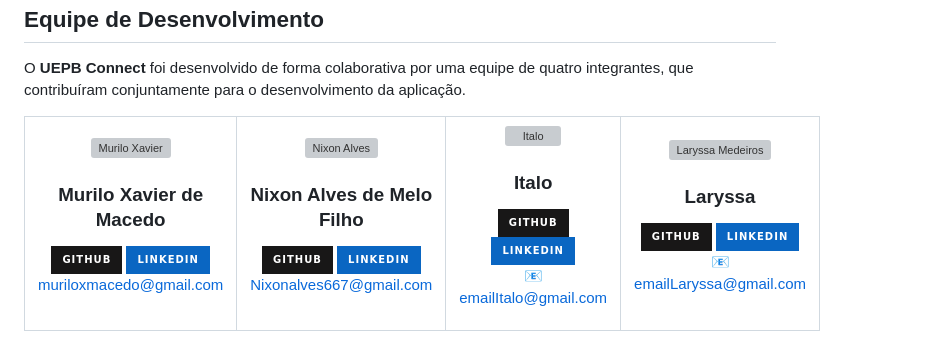
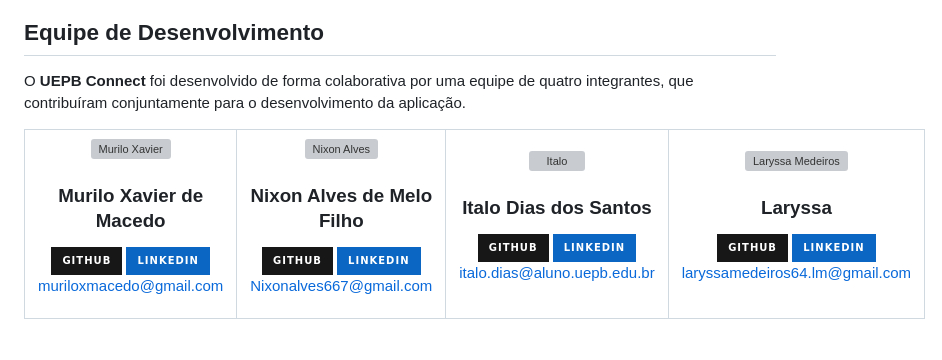
Before and after one commit to alvesx77/projeto-uepb-connect, a Markdown page: README.md, the part around the change. GitHub-like rendering; badges without logos; grey boxes are pictures that could not be loaded.

Commit message:
Reajuste na seção da equipe de desenvolvimento

```diff
--- a/README.md
+++ b/README.md
@@ -363,41 +363,41 @@ muriloxmacedo@gmail.com
 
 <td align="center" width="25%">
 
-<a href="https://github.com/">
+<a href="https://github.com/DevItaloDias">
 <img src="https://github.com/.png" width="120px;" alt="Italo"/>
 </a>
 
-### Italo
+### Italo Dias dos Santos
 
-<a href="https://github.com/">
+<a href="https://github.com/DevItaloDias">
 <img src="https://img.shields.io/badge/GitHub-181717?style=for-the-badge&logo=github&logoColor=white"/>
 </a>
 
-<a href="https://linkedin.com/in/">
+<a href="https://www.linkedin.com/in/dev-italo-dias">
 <img src="https://img.shields.io/badge/LinkedIn-0A66C2?style=for-the-badge&logo=linkedin&logoColor=white"/>
 </a>
 
-📧 emailItalo@gmail.com
+italo.dias@aluno.uepb.edu.br
 
 </td>
 
 <td align="center" width="25%">
 
-<a href="https://github.com/">
+<a href="https://github.com/laryssa-souza">
 <img src="https://github.com/.png" width="120px;" alt="Laryssa Medeiros"/>
 </a>
 
 ### Laryssa
 
-<a href="https://github.com/">
+<a href="https://github.com/laryssa-souza">
 <img src="https://img.shields.io/badge/GitHub-181717?style=for-the-badge&logo=github&logoColor=white"/>
 </a>
 
-<a href="https://linkedin.com/in/">
+<a href="https://br.linkedin.com/in/laryssa-medeiros-de-souza-191922193">
 <img src="https://img.shields.io/badge/LinkedIn-0A66C2?style=for-the-badge&logo=linkedin&logoColor=white"/>
 </a>
 
-📧 emailLaryssa@gmail.com
+laryssamedeiros64.lm@gmail.com
 
 </td>
 
```
